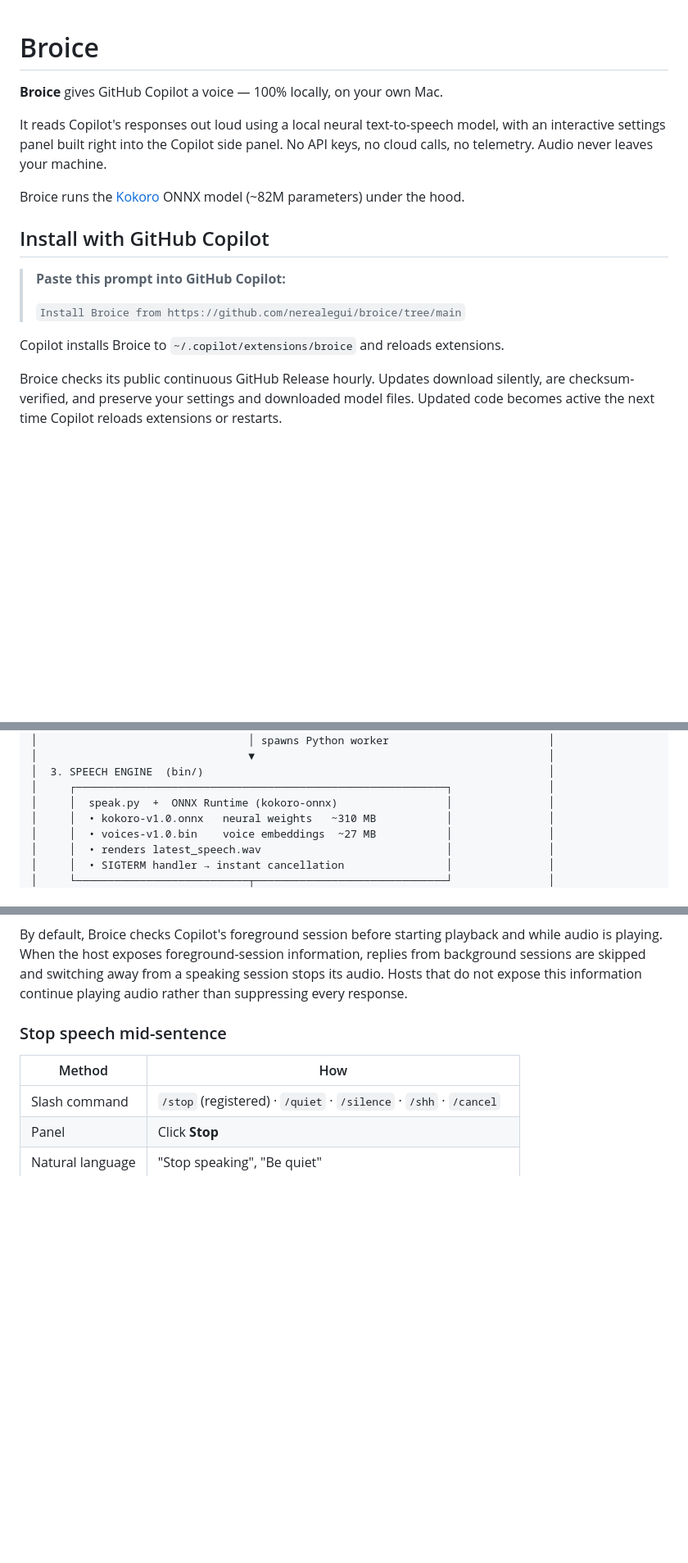
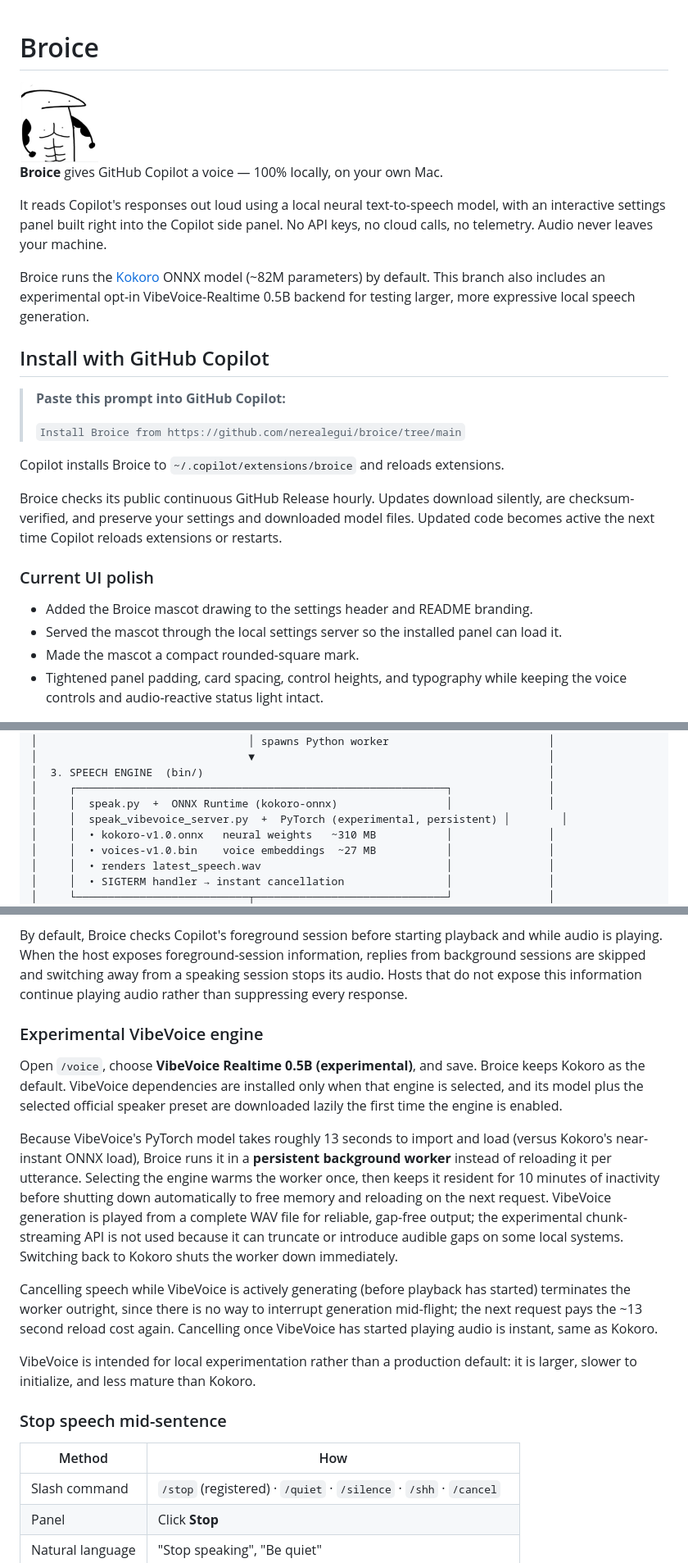
Before and after one commit to nerealegui/broice, a Markdown page: README.md, 3 parts joined by grey strips. Shown at 82% size. GitHub-like rendering; pictures changed too: ui/broice-logo.png (added); blank space fills up the shorter version.

Commit message:
Add VibeVoice engine and polish settings UI
Co-authored-by: Copilot App <223556219+Copilot@users.noreply.github.com>

```diff
--- a/README.md
+++ b/README.md
@@ -1,10 +1,12 @@
 # Broice
+
+<img src="ui/broice-logo.png" alt="Broice mascot" width="96">
 
 **Broice** gives GitHub Copilot a voice — 100% locally, on your own Mac.
 
 It reads Copilot's responses out loud using a local neural text-to-speech model, with an interactive settings panel built right into the Copilot side panel. No API keys, no cloud calls, no telemetry. Audio never leaves your machine.
 
-Broice runs the [Kokoro](https://github.com/thewh1teagle/kokoro-onnx) ONNX model (~82M parameters) under the hood.
+Broice runs the [Kokoro](https://github.com/thewh1teagle/kokoro-onnx) ONNX model (~82M parameters) by default. This branch also includes an experimental opt-in VibeVoice-Realtime 0.5B backend for testing larger, more expressive local speech generation.
 
 ## Install with GitHub Copilot
 
@@ -17,6 +19,14 @@ Copilot installs Broice to `~/.copilot/extensions/broice` and reloads extensions
 Broice checks its public continuous GitHub Release hourly. Updates download silently,
 are checksum-verified, and preserve your settings and downloaded model files. Updated
 code becomes active the next time Copilot reloads extensions or restarts.
+
+### Current UI polish
+
+- Added the Broice mascot drawing to the settings header and README branding.
+- Served the mascot through the local settings server so the installed panel can load it.
+- Made the mascot a compact rounded-square mark.
+- Tightened panel padding, card spacing, control heights, and typography while keeping
+  the voice controls and audio-reactive status light intact.
 
 <p align="center">
   <img src="docs/settings-panel.png" alt="Broice settings panel inside GitHub Copilot" width="480">
@@ -69,6 +80,7 @@ code becomes active the next time Copilot reloads extensions or restarts.
 │  3. SPEECH ENGINE  (bin/)                                                      │
 │     ┌──────────────────────────────────────────────────────────┐               │
 │     │  speak.py  +  ONNX Runtime (kokoro-onnx)                 │               │
+│     │  speak_vibevoice_server.py  +  PyTorch (experimental, persistent) │        │
 │     │  • kokoro-v1.0.onnx   neural weights   ~310 MB           │               │
 │     │  • voices-v1.0.bin    voice embeddings  ~27 MB           │               │
 │     │  • renders latest_speech.wav                             │               │
@@ -192,6 +204,31 @@ without refreshing.
 
 By default, Broice checks Copilot's foreground session before starting playback and while audio is playing. When the host exposes foreground-session information, replies from background sessions are skipped and switching away from a speaking session stops its audio. Hosts that do not expose this information continue playing audio rather than suppressing every response.
 
+### Experimental VibeVoice engine
+
+Open `/voice`, choose **VibeVoice Realtime 0.5B (experimental)**, and save.
+Broice keeps Kokoro as the default. VibeVoice dependencies are installed only
+when that engine is selected, and its model plus the selected official speaker
+preset are downloaded lazily the first time the engine is enabled.
+
+Because VibeVoice's PyTorch model takes roughly 13 seconds to import and load
+(versus Kokoro's near-instant ONNX load), Broice runs it in a **persistent
+background worker** instead of reloading it per utterance. Selecting the
+engine warms the worker once, then keeps it resident for 10 minutes of
+inactivity before shutting down automatically to free memory and reloading on
+the next request. VibeVoice generation is played from a complete WAV file for
+reliable, gap-free output; the experimental chunk-streaming API is not used
+because it can truncate or introduce audible gaps on some local systems.
+Switching back to Kokoro shuts the worker down immediately.
+
+Cancelling speech while VibeVoice is actively generating (before playback has
+started) terminates the worker outright, since there is no way to interrupt
+generation mid-flight; the next request pays the ~13 second reload cost again.
+Cancelling once VibeVoice has started playing audio is instant, same as Kokoro.
+
+VibeVoice is intended for local experimentation rather than a production
+default: it is larger, slower to initialize, and less mature than Kokoro.
+
 ### Stop speech mid-sentence
 
 | Method | How |
```
Also changed, not shown: other parts of README.md (+1 -0 lines), CHANGELOG.md (added, +12 -0 lines), 5 other files.
